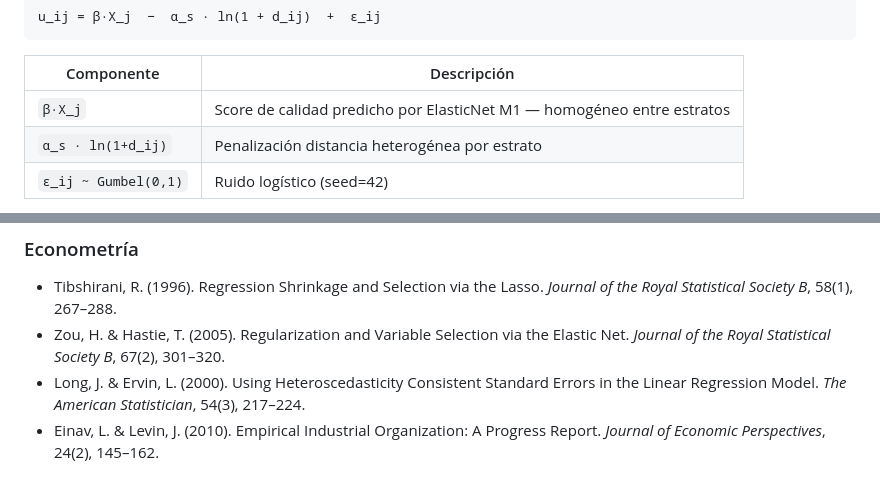
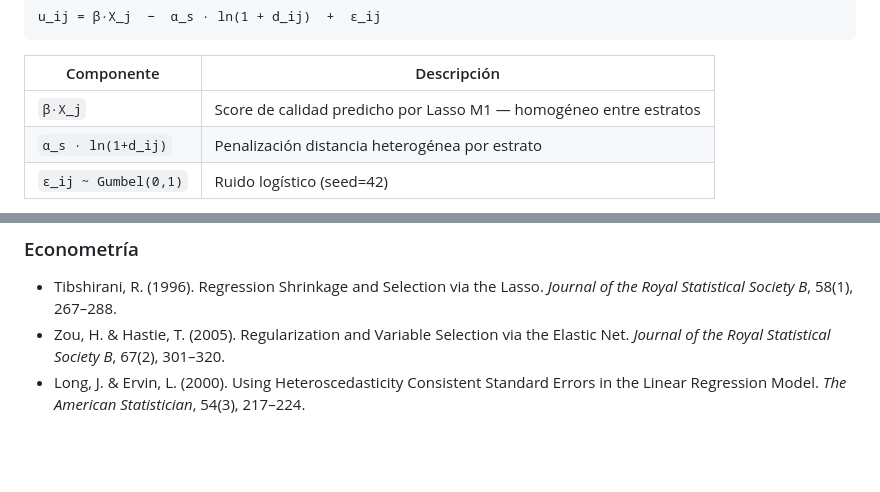
Before and after one commit to davidbautistaromero/edu-matching-paper, a Markdown page: README.md, 2 parts joined by grey strips. Drawn GitHub-style; blank space fills up the shorter version.

```diff
--- a/README.md
+++ b/README.md
@@ -676,7 +676,7 @@ u_ij = β·X_j  −  α_s · ln(1 + d_ij)  +  ε_ij
 
 | Componente | Descripción |
 |---|---|
-| `β·X_j` | Score de calidad predicho por ElasticNet M1 — homogéneo entre estratos |
+| `β·X_j` | Score de calidad predicho por Lasso M1 — homogéneo entre estratos |
 | `α_s · ln(1+d_ij)` | Penalización distancia heterogénea por estrato |
 | `ε_ij ~ Gumbel(0,1)` | Ruido logístico (seed=42) |
 
@@ -730,4 +733,3 @@ Excepción: La Candelaria (localidad 17) puede elegir también en localidades 3
 - Tibshirani, R. (1996). Regression Shrinkage and Selection via the Lasso. *Journal of the Royal Statistical Society B*, 58(1), 267–288.
 - Zou, H. & Hastie, T. (2005). Regularization and Variable Selection via the Elastic Net. *Journal of the Royal Statistical Society B*, 67(2), 301–320.
 - Long, J. & Ervin, L. (2000). Using Heteroscedasticity Consistent Standard Errors in the Linear Regression Model. *The American Statistician*, 54(3), 217–224.
-- Einav, L. & Levin, J. (2010). Empirical Industrial Organization: A Progress Report. *Journal of Economic Perspectives*, 24(2), 145–162.
```
Also changed, not shown: other parts of README.md (+9 -6 lines).
